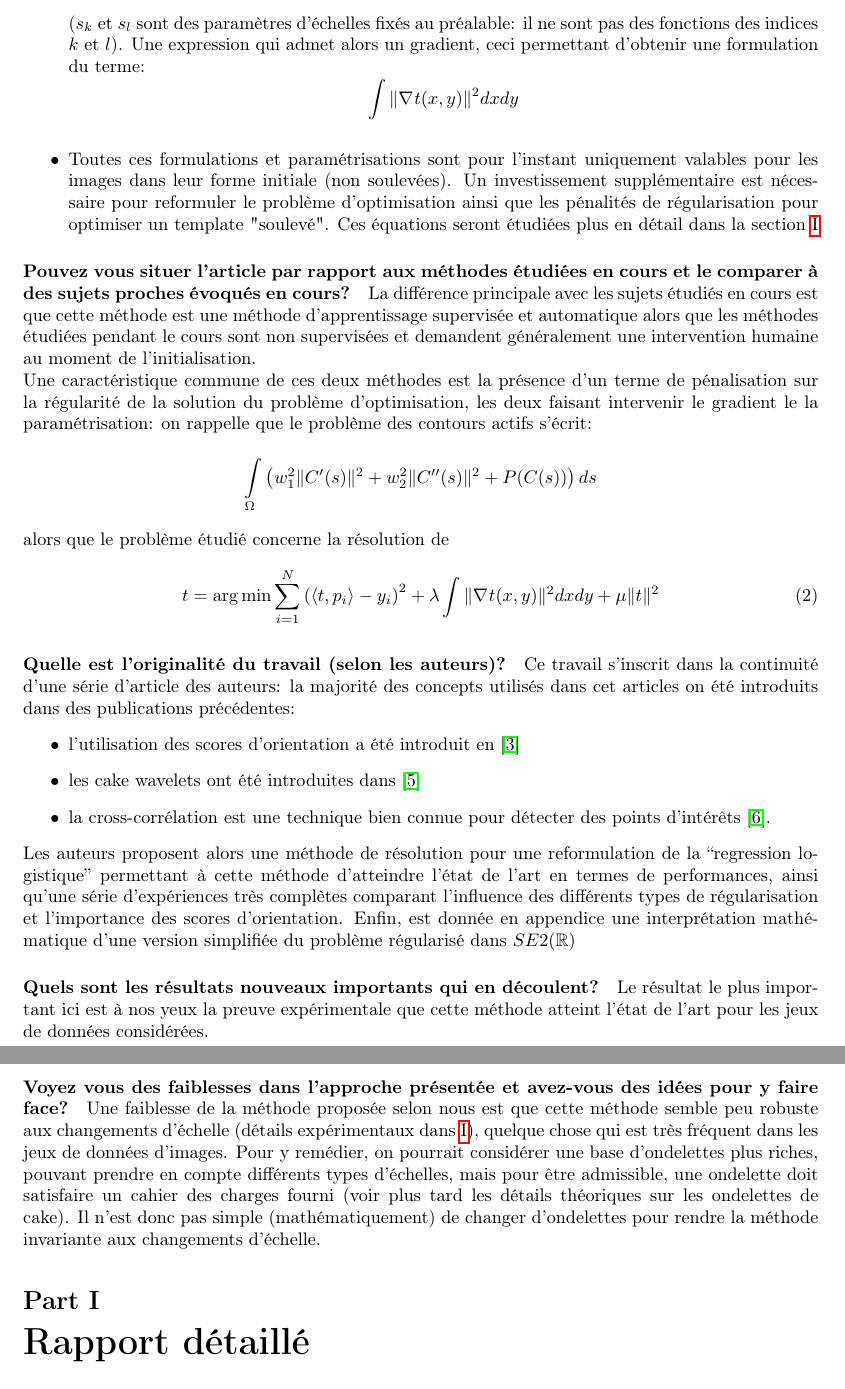
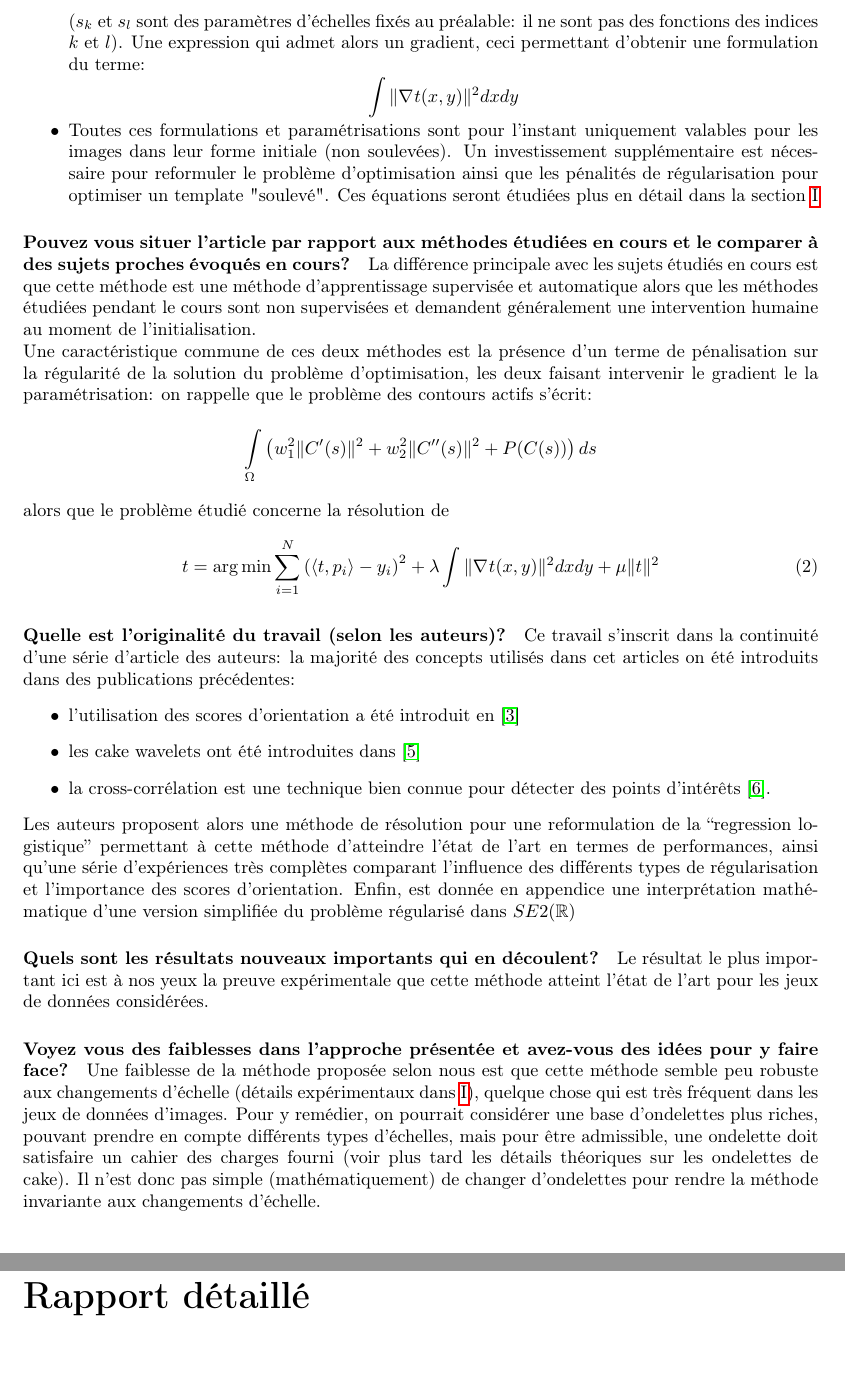
Before and after one commit to pierreglaser/templatematching-mva, a LaTeX document (report/main.tex): two parts of pages 3 and 4 of 10, joined at a grey line, cut so that both start at the same text, the shorter picture padded with empty space. Compiled offline with pdfLaTeX.

Commit message:
compactify the abstract

```diff
--- a/report/main.tex
+++ b/report/main.tex
@@ -135,7 +137,7 @@ compte des structures d'orientation locale en tout point de l'image.
         \[
             \int\limits_{  }^{  } \| \nabla_{  } t(x, y) \|^2 dx dy
         \]
-    \item Toutes ces formulations et paramétrisations sont pour l'instant uniquement
+    \item \vspace*{-1.5em} Toutes ces formulations et paramétrisations sont pour l'instant uniquement
       valables pour les images dans leur forme initiale (non soulevées). Un
       investissement supplémentaire est nécessaire pour reformuler le problème
       d'optimisation ainsi que les pénalités de régularisation pour optimiser un
```
Also changed, not shown: report/main.tex (4 more changed lines).
